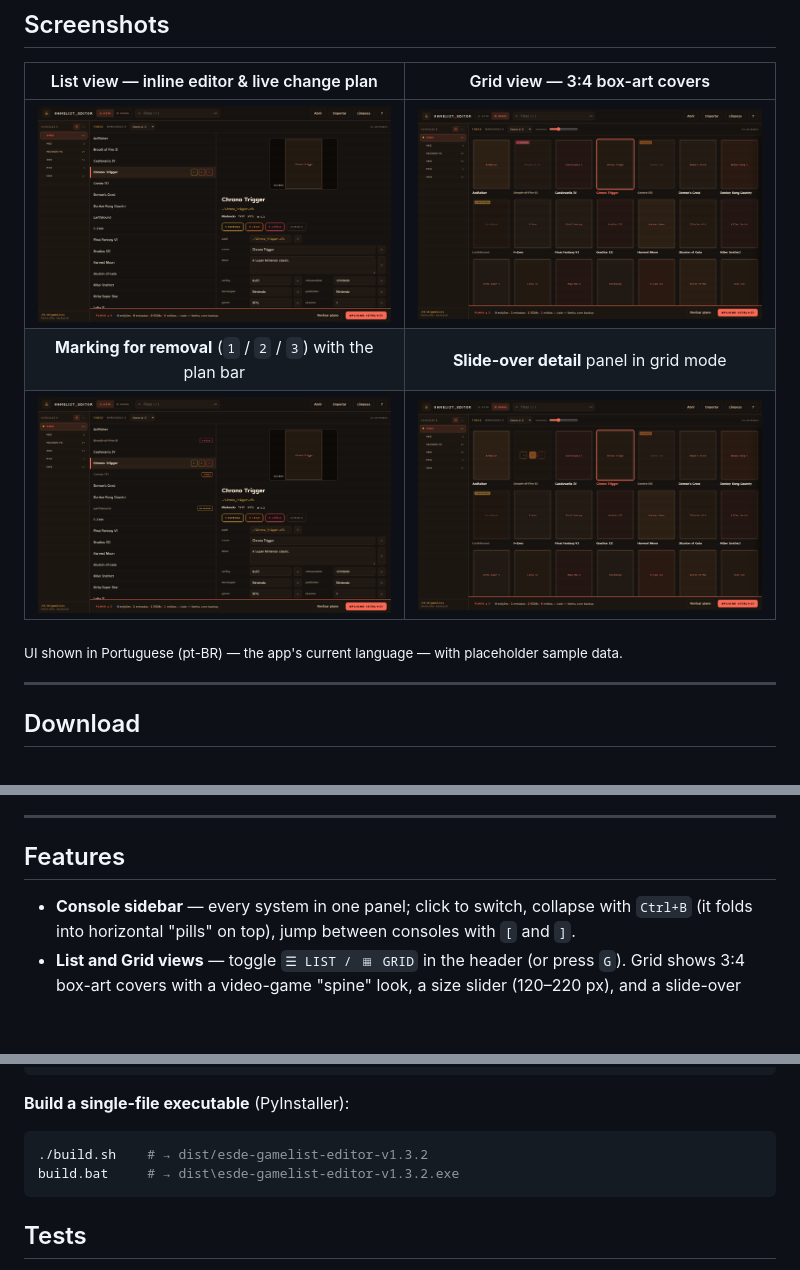
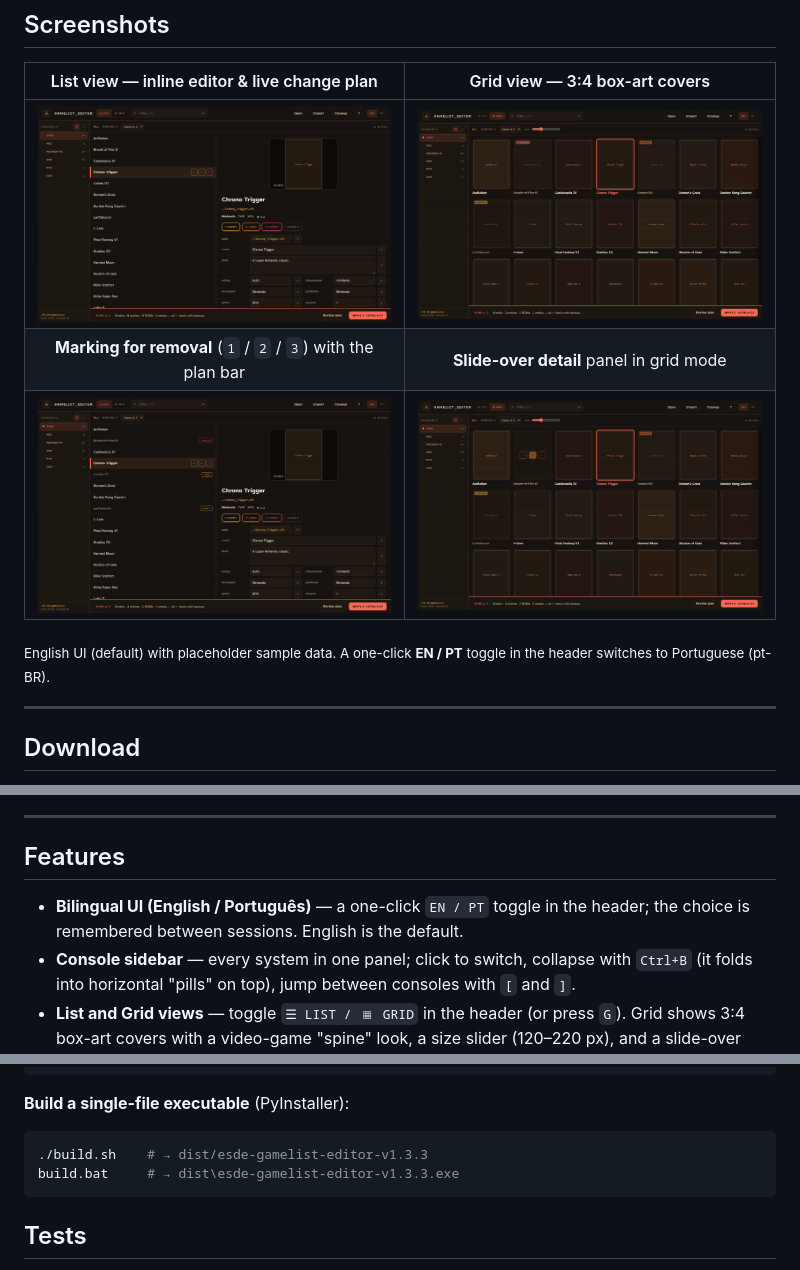
Before and after one commit to 1g1r-lab/esde-gamelist-editor, a Markdown page: README.md, 3 parts joined by grey strips. Drawn GitHub-style; pictures changed too: docs/img/editor-grid-detail.png, docs/img/editor-grid.png, docs/img/editor-list.png; blank space fills up the shorter version.

````diff
--- a/README.md
+++ b/README.md
@@ -29,7 +29,7 @@ executable**.
 | **Marking for removal** (`1` / `2` / `3`) with the plan bar | **Slide-over detail** panel in grid mode |
 | [![Marking games for removal](docs/img/editor-marking.png)](docs/img/editor-marking.png) | [![Grid slide-over detail](docs/img/editor-grid-detail.png)](docs/img/editor-grid-detail.png) |
 
-<sub>UI shown in Portuguese (pt-BR) — the app's current language — with placeholder sample data.</sub>
+<sub>English UI (default) with placeholder sample data. A one-click <b>EN / PT</b> toggle in the header switches to Portuguese (pt-BR).</sub>
 
 ---
 
@@ -51,6 +51,8 @@ SmartScreen may warn: click **More info → Run anyway**. Windows uses the built
 
 ## Features
 
+- **Bilingual UI (English / Português)** — a one-click `EN / PT` toggle in the header; the
+  choice is remembered between sessions. English is the default.
 - **Console sidebar** — every system in one panel; click to switch, collapse with `Ctrl+B`
   (it folds into horizontal "pills" on top), jump between consoles with `[` and `]`.
 - **List and Grid views** — toggle `☰ LIST / ▦ GRID` in the header (or press `G`). Grid shows
@@ -242,8 +244,8 @@ run.bat       # Windows      (uses the built-in WebView2)
 **Build a single-file executable** (PyInstaller):
 
 ```bash
-./build.sh    # → dist/esde-gamelist-editor-v1.3.2
-build.bat     # → dist\esde-gamelist-editor-v1.3.2.exe
+./build.sh    # → dist/esde-gamelist-editor-v1.3.3
+build.bat     # → dist\esde-gamelist-editor-v1.3.3.exe
 ```
 
 ## Tests
````
Also changed, not shown: other parts of README.md (+1 -0 lines), 7 other files.
